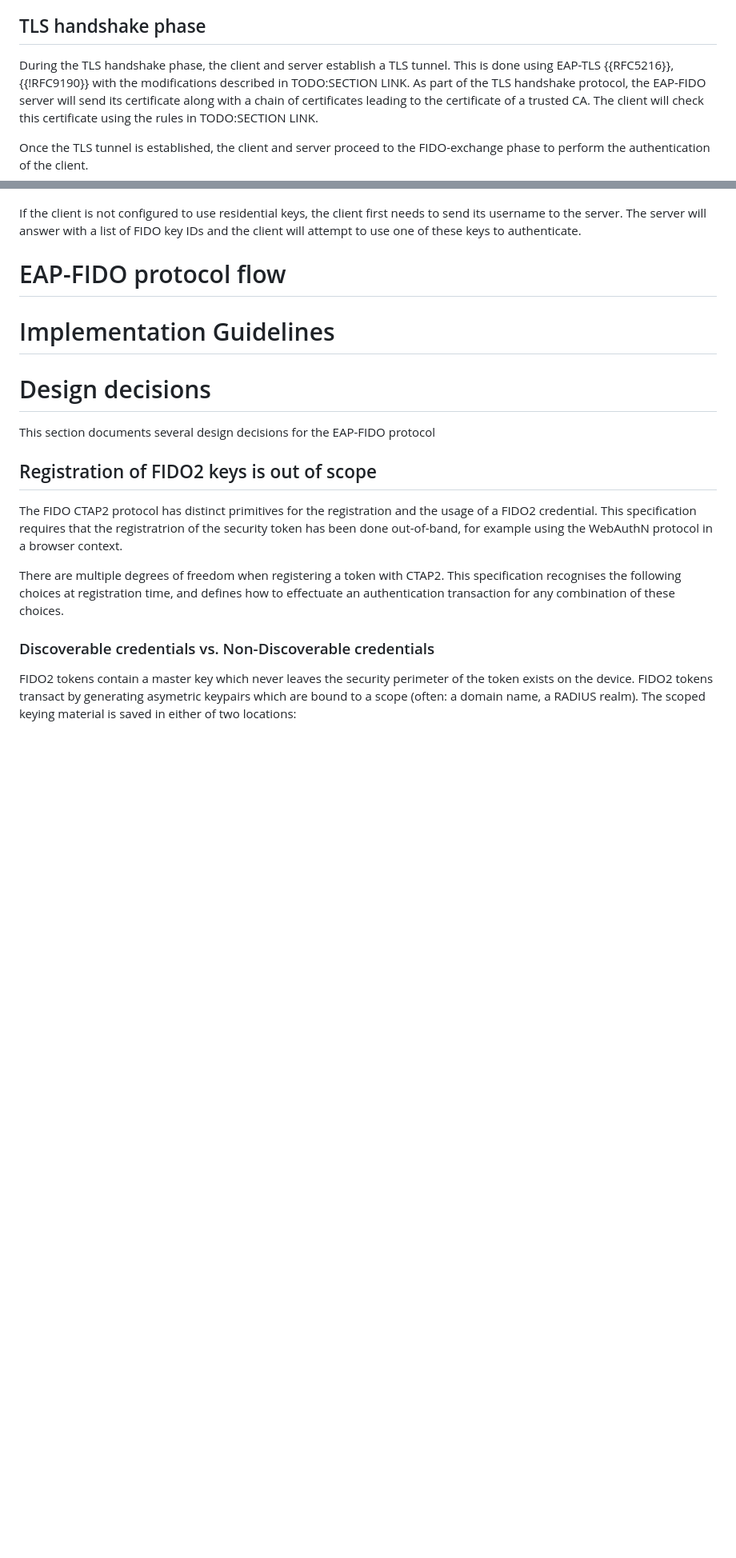
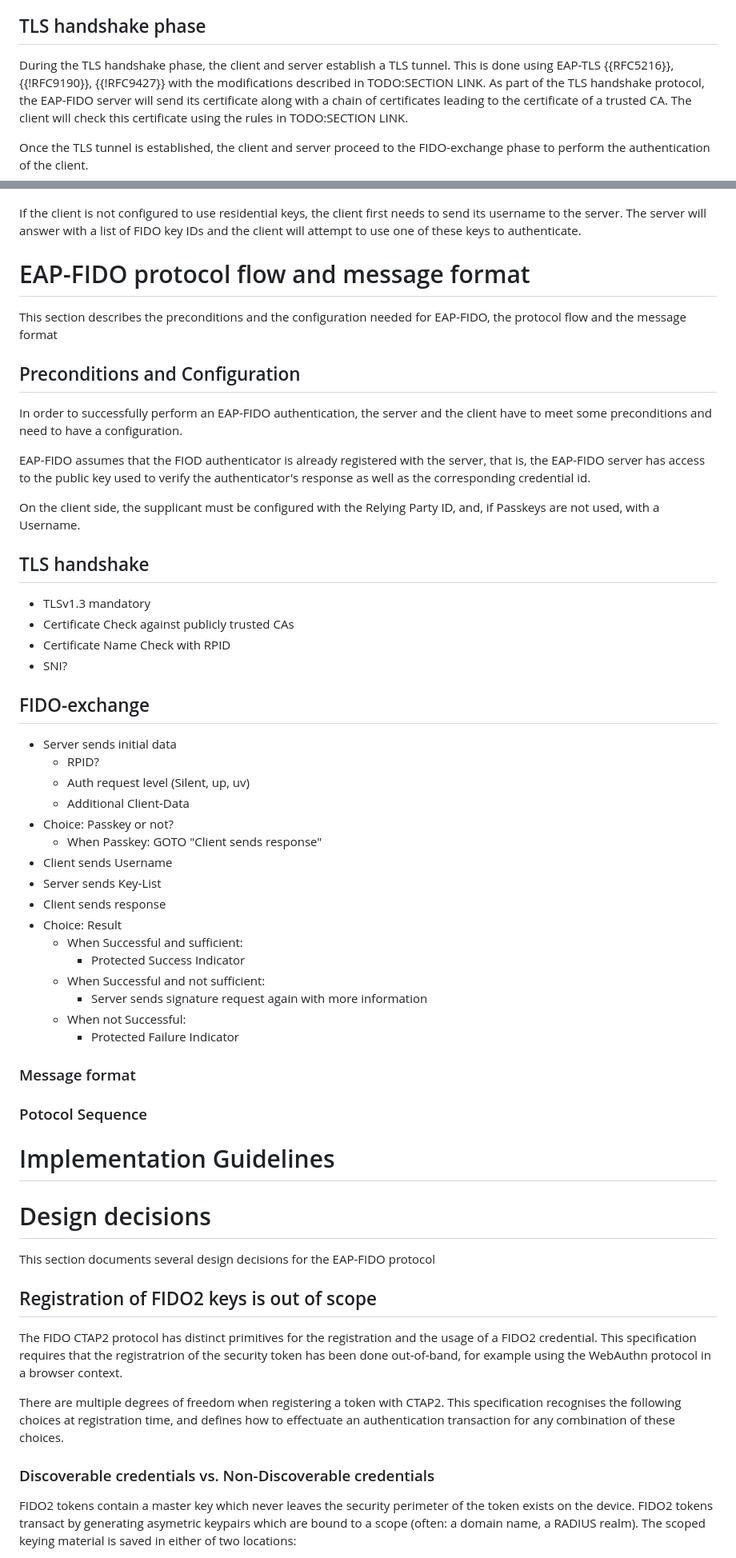
Before and after one commit to Janfred/draft-ietf-emu-eap-fido, a Markdown page: draft-janfred-eap-fido.md, 2 parts joined by grey strips. Shown: that part at 80% size. GitHub-like rendering; blank space fills up the shorter version.

Commit message:
Add some more metadata, add some text regarding spec, some bulletpoints

```diff
--- a/draft-janfred-eap-fido.md
+++ b/draft-janfred-eap-fido.md
@@ -110,7 +116,7 @@ Once the FIDO exchange is completed successfully, the client and server can deri
 ## TLS handshake phase
 
 During the TLS handshake phase, the client and server establish a TLS tunnel.
-This is done using EAP-TLS {{RFC5216}}, {{!RFC9190}} with the modifications described in TODO:SECTION LINK.
+This is done using EAP-TLS {{RFC5216}}, {{!RFC9190}}, {{!RFC9427}} with the modifications described in TODO:SECTION LINK.
 As part of the TLS handshake protocol, the EAP-FIDO server will send its certificate along with a chain of certificates leading to the certificate of a trusted CA.
 The client will check this certificate using the rules in TODO:SECTION LINK.
 
@@ -127,10 +133,47 @@ If the FIDO token supports residential keys and EAP-FIDO is configured to use th
 If the client is not configured to use residential keys, the client first needs to send its username to the server.
 The server will answer with a list of FIDO key IDs and the client will attempt to use one of these keys to authenticate.
 
-# EAP-FIDO protocol flow
+# EAP-FIDO protocol flow and message format
 
+This section describes the preconditions and the configuration needed for EAP-FIDO, the protocol flow and the message format
 
+## Preconditions and Configuration
 
+In order to successfully perform an EAP-FIDO authentication, the server and the client have to meet some preconditions and need to have a configuration.
+
+EAP-FIDO assumes that the FIOD authenticator is already registered with the server, that is, the EAP-FIDO server has access to the public key used to verify the authenticator's response as well as the corresponding credential id.
+
+On the client side, the supplicant must be configured with the Relying Party ID, and, if Passkeys are not used, with a Username.
+
+## TLS handshake
+
+* TLSv1.3 mandatory
+* Certificate Check against publicly trusted CAs
+* Certificate Name Check with RPID
+* SNI?
+
+## FIDO-exchange
+
+* Server sends initial data
+  * RPID?
+  * Auth request level (Silent, up, uv)
+  * Additional Client-Data
+* Choice: Passkey or not?
+  * When Passkey: GOTO "Client sends response"
+* Client sends Username
+* Server sends Key-List
+* Client sends response
+* Choice: Result
+  * When Successful and sufficient:
+    * Protected Success Indicator
+  * When Successful and not sufficient:
+    * Server sends signature request again with more information
+  * When not Successful:
+    * Protected Failure Indicator
+
+### Message format
+
+### Potocol Sequence
 
 # Implementation Guidelines
 
@@ -141,7 +184,7 @@ This section documents several design decisions for the EAP-FIDO protocol
 ## Registration of FIDO2 keys is out of scope
 
 The FIDO CTAP2 protocol has distinct primitives for the registration and the usage of a FIDO2 credential.
-This specification requires that the registratrion of the security token has been done out-of-band, for example using the WebAuthN protocol in a browser context.
+This specification requires that the registratrion of the security token has been done out-of-band, for example using the WebAuthn protocol in a browser context.
 
 There are multiple degrees of freedom when registering a token with CTAP2.
 This specification recognises the following choices at registration time, and defines how to effectuate an authentication transaction for any combination of these choices.
```
Also changed, not shown: other parts of draft-janfred-eap-fido.md (+10 -3 lines).
